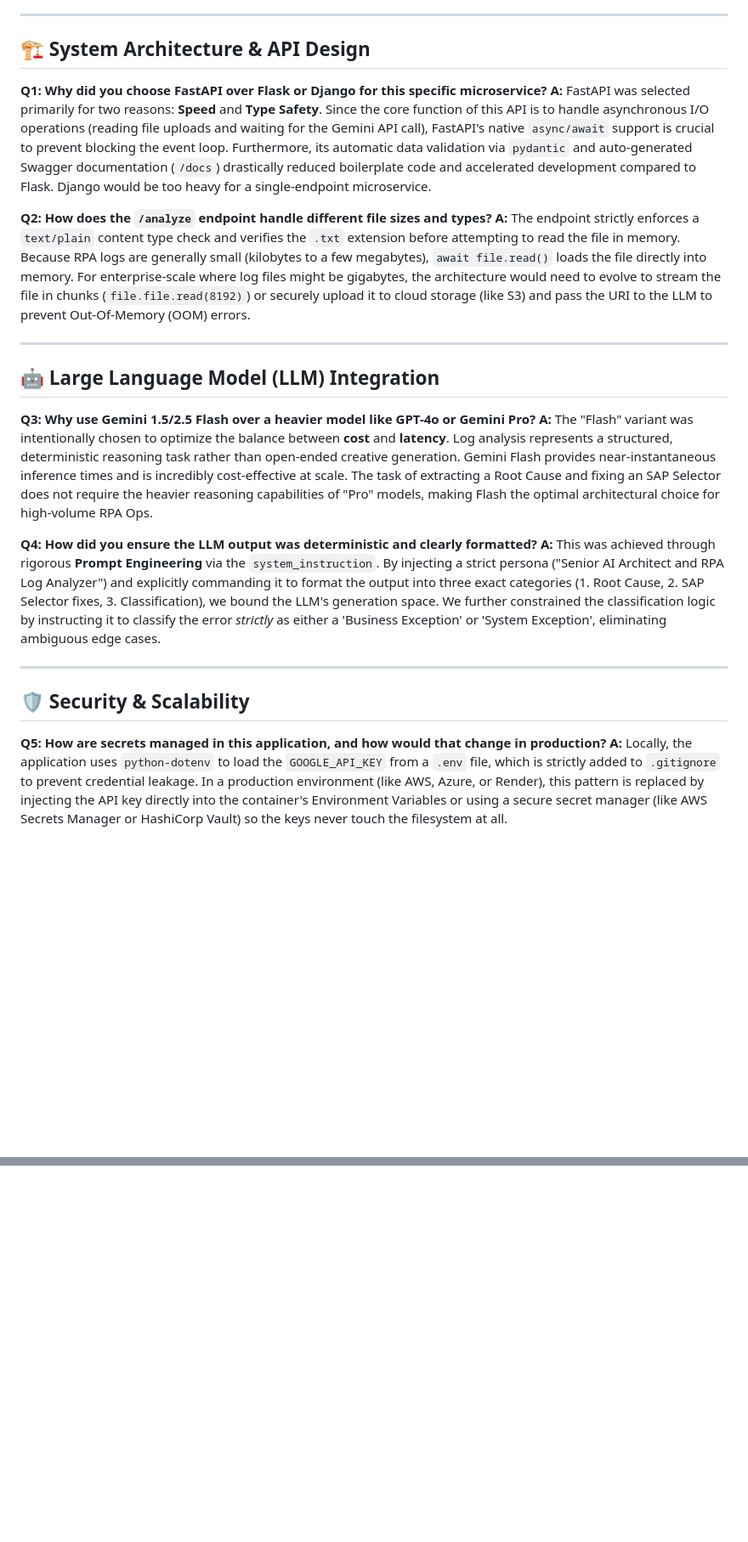
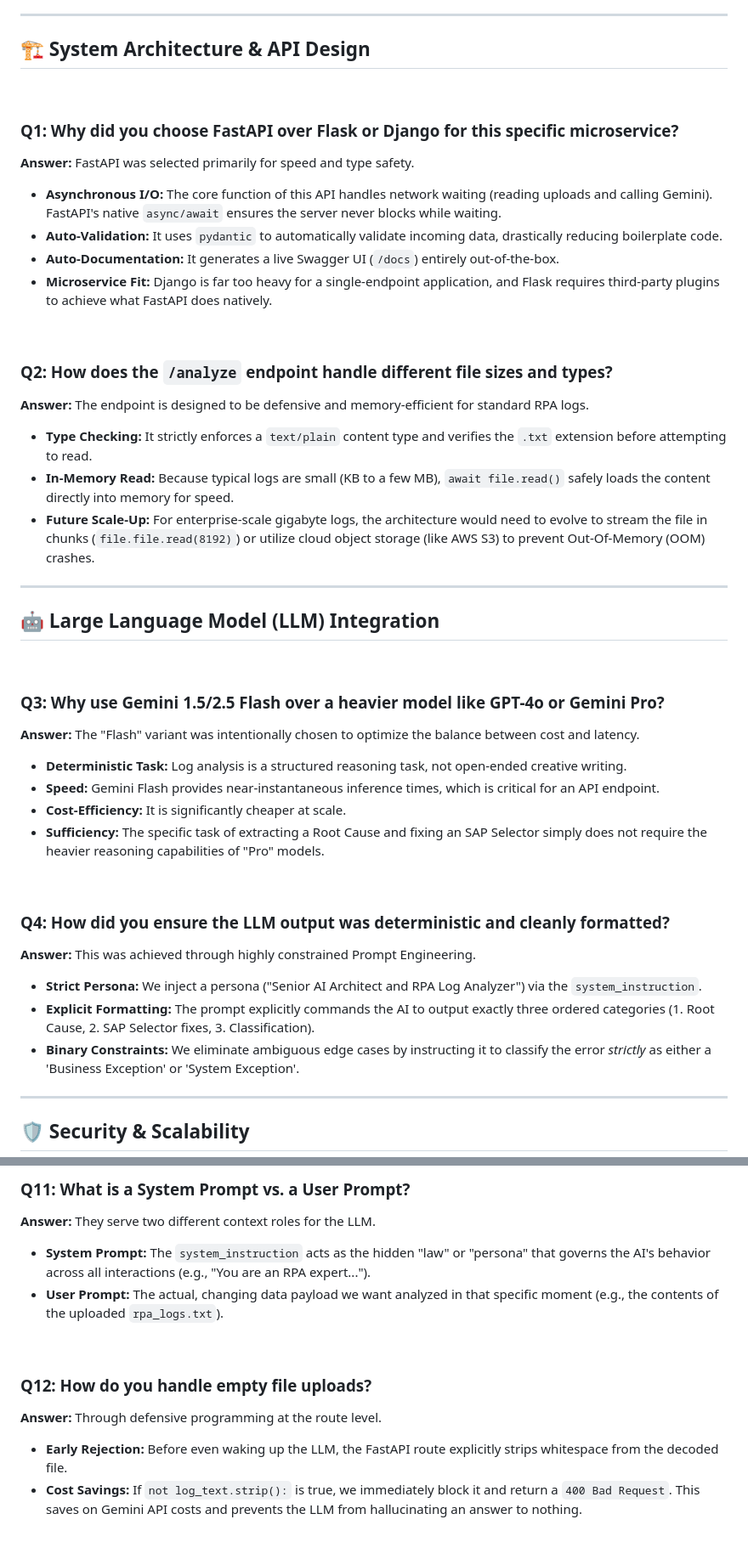
Before and after one commit to pritmon/genai-incident-commander, a Markdown page: artifacts/technical_deep_dive.md, 2 parts joined by grey strips. Shown at 85% size. Drawn GitHub-style; blank space fills up the shorter version.

```diff
--- a/artifacts/technical_deep_dive.md
+++ b/artifacts/technical_deep_dive.md
@@ -6,26 +6,51 @@ This document outlines the architectural decisions, trade-offs, and technical in
 
 ## 🏗️ System Architecture & API Design
 
-**Q1: Why did you choose FastAPI over Flask or Django for this specific microservice?**
-**A:** FastAPI was selected primarily for two reasons: **Speed** and **Type Safety**. Since the core function of this API is to handle asynchronous I/O operations (reading file uploads and waiting for the Gemini API call), FastAPI's native `async/await` support is crucial to prevent blocking the event loop. Furthermore, its automatic data validation via `pydantic` and auto-generated Swagger documentation (`/docs`) drastically reduced boilerplate code and accelerated development compared to Flask. Django would be too heavy for a single-endpoint microservice.
+<br>
 
-**Q2: How does the `/analyze` endpoint handle different file sizes and types?**
-**A:** The endpoint strictly enforces a `text/plain` content type check and verifies the `.txt` extension before attempting to read the file in memory. Because RPA logs are generally small (kilobytes to a few megabytes), `await file.read()` loads the file directly into memory. For enterprise-scale where log files might be gigabytes, the architecture would need to evolve to stream the file in chunks (`file.file.read(8192)`) or securely upload it to cloud storage (like S3) and pass the URI to the LLM to prevent Out-Of-Memory (OOM) errors.
+### Q1: Why did you choose FastAPI over Flask or Django for this specific microservice?
+**Answer:**
+FastAPI was selected primarily for speed and type safety.
+*   **Asynchronous I/O:** The core function of this API handles network waiting (reading uploads and calling Gemini). FastAPI's native `async/await` ensures the server never blocks while waiting.
+*   **Auto-Validation:** It uses `pydantic` to automatically validate incoming data, drastically reducing boilerplate code.
+*   **Auto-Documentation:** It generates a live Swagger UI (`/docs`) entirely out-of-the-box.
+*   **Microservice Fit:** Django is far too heavy for a single-endpoint application, and Flask requires third-party plugins to achieve what FastAPI does natively.
+
+<br>
+
+### Q2: How does the `/analyze` endpoint handle different file sizes and types?
+**Answer:**
+The endpoint is designed to be defensive and memory-efficient for standard RPA logs.
+*   **Type Checking:** It strictly enforces a `text/plain` content type and verifies the `.txt` extension before attempting to read.
+*   **In-Memory Read:** Because typical logs are small (KB to a few MB), `await file.read()` safely loads the content directly into memory for speed.
+*   **Future Scale-Up:** For enterprise-scale gigabyte logs, the architecture would need to evolve to stream the file in chunks (`file.file.read(8192)`) or utilize cloud object storage (like AWS S3) to prevent Out-Of-Memory (OOM) crashes.
 
 ---
 
 ## 🤖 Large Language Model (LLM) Integration
 
-**Q3: Why use Gemini 1.5/2.5 Flash over a heavier model like GPT-4o or Gemini Pro?**
-**A:** The "Flash" variant was intentionally chosen to optimize the balance between **cost** and **latency**. Log analysis represents a structured, deterministic reasoning task rather than open-ended creative generation. Gemini Flash provides near-instantaneous inference times and is incredibly cost-effective at scale. The task of extracting a Root Cause and fixing an SAP Selector does not require the heavier reasoning capabilities of "Pro" models, making Flash the optimal architectural choice for high-volume RPA Ops.
+<br>
 
-**Q4: How did you ensure the LLM output was deterministic and clearly formatted?**
-**A:** This was achieved through rigorous **Prompt Engineering** via the `system_instruction`. By injecting a strict persona ("Senior AI Architect and RPA Log Analyzer") and explicitly commanding it to format the output into three exact categories (1. Root Cause, 2. SAP Selector fixes, 3. Classification), we bound the LLM's generation space. We further constrained the classification logic by instructing it to classify the error *strictly* as either a 'Business Exception' or 'System Exception', eliminating ambiguous edge cases.
+### Q3: Why use Gemini 1.5/2.5 Flash over a heavier model like GPT-4o or Gemini Pro?
+**Answer:**
+The "Flash" variant was intentionally chosen to optimize the balance between cost and latency.
+*   **Deterministic Task:** Log analysis is a structured reasoning task, not open-ended creative writing.
+*   **Speed:** Gemini Flash provides near-instantaneous inference times, which is critical for an API endpoint.
+*   **Cost-Efficiency:** It is significantly cheaper at scale.
+*   **Sufficiency:** The specific task of extracting a Root Cause and fixing an SAP Selector simply does not require the heavier reasoning capabilities of "Pro" models.
+
+<br>
+
+### Q4: How did you ensure the LLM output was deterministic and cleanly formatted?
+**Answer:**
+This was achieved through highly constrained Prompt Engineering.
+*   **Strict Persona:** We inject a persona ("Senior AI Architect and RPA Log Analyzer") via the `system_instruction`.
+*   **Explicit Formatting:** The prompt explicitly commands the AI to output exactly three ordered categories (1. Root Cause, 2. SAP Selector fixes, 3. Classification).
+*   **Binary Constraints:** We eliminate ambiguous edge cases by instructing it to classify the error *strictly* as either a 'Business Exception' or 'System Exception'.
 
 ---
 
 ## 🛡️ Security & Scalability
 
-**Q5: How are secrets managed in this application, and how would that change in production?**
-**A:** Locally, the application uses `python-dotenv` to load the `GOOGLE_API_KEY` from a `.env` file, which is strictly added to `.gitignore` to prevent credential leakage. In a production environment (like AWS, Azure, or Render), this pattern is replaced by injecting the API key directly into the container's Environment Variables or using a secure secret manager (like AWS Secrets Manager or HashiCorp Vault) so the keys never touch the filesystem at all.
+<br>
 
@@ -58,0 +108,15 @@ This document outlines the architectural decisions, trade-offs, and technical in
+<br>
+
+### Q11: What is a System Prompt vs. a User Prompt?
+**Answer:**
+They serve two different context roles for the LLM.
+*   **System Prompt:** The `system_instruction` acts as the hidden "law" or "persona" that governs the AI's behavior across all interactions (e.g., "You are an RPA expert...").
+*   **User Prompt:** The actual, changing data payload we want analyzed in that specific moment (e.g., the contents of the uploaded `rpa_logs.txt`).
+
+<br>
+
+### Q12: How do you handle empty file uploads?
+**Answer:**
+Through defensive programming at the route level.
+*   **Early Rejection:** Before even waking up the LLM, the FastAPI route explicitly strips whitespace from the decoded file.
+*   **Cost Savings:** If `not log_text.strip():` is true, we immediately block it and return a `400 Bad Request`. This saves on Gemini API costs and prevents the LLM from hallucinating an answer to nothing.
```
Also changed, not shown: other parts of artifacts/technical_deep_dive.md (+41 -17 lines).
